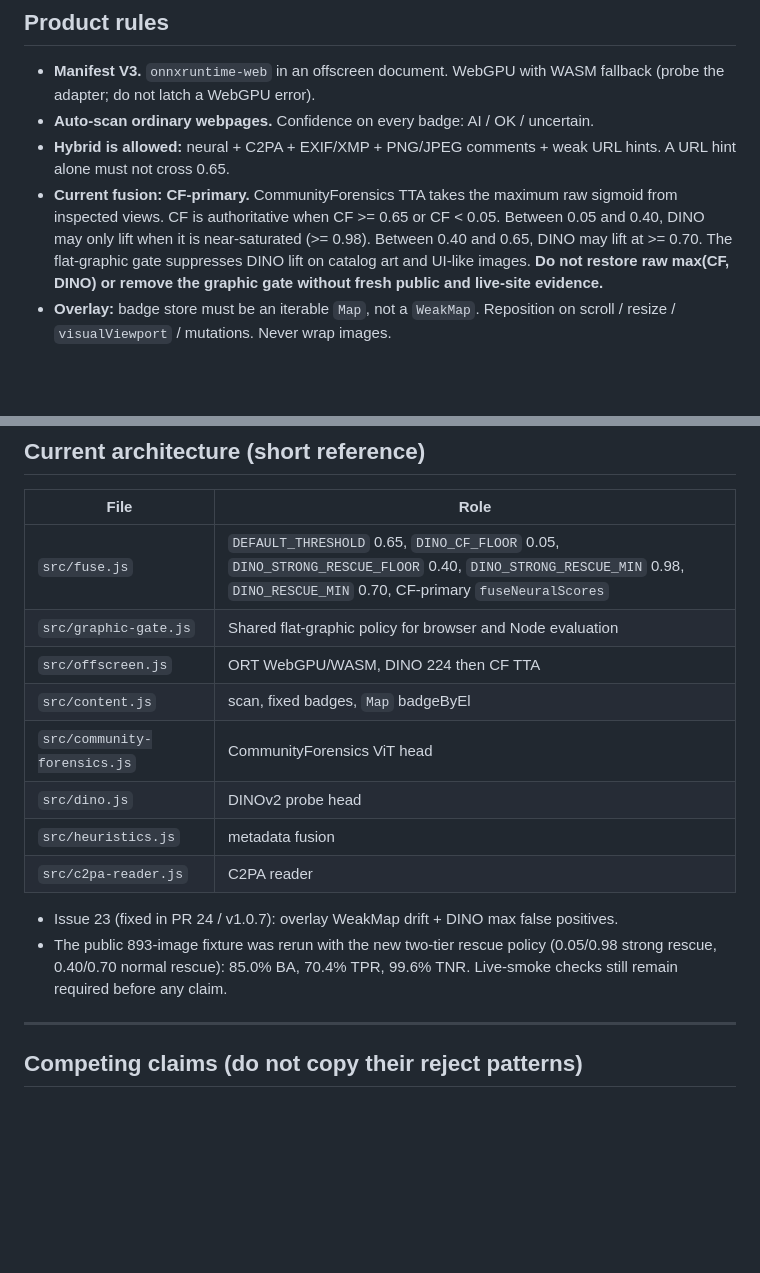
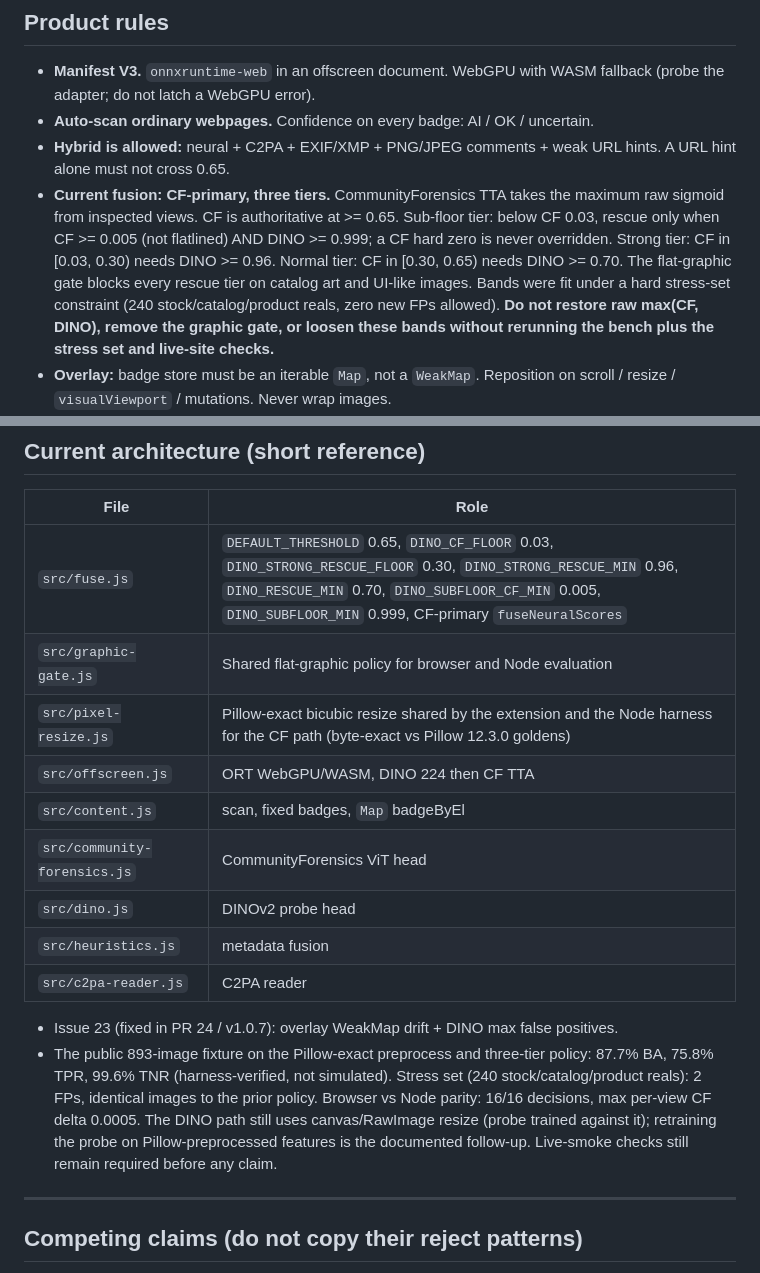
Before and after one commit to arcacomputer/clueside, a Markdown page: AGENTS.md, 2 parts joined by grey strips. GitHub-like rendering; blank space fills up the shorter version.

```diff
--- a/AGENTS.md
+++ b/AGENTS.md
@@ -32,7 +32,7 @@ Win POIDH Arbitrum bounty 323 by shipping a privacy-first local MV3 Chrome exten
 - **Manifest V3.** `onnxruntime-web` in an offscreen document. WebGPU with WASM fallback (probe the adapter; do not latch a WebGPU error).
 - **Auto-scan ordinary webpages.** Confidence on every badge: AI / OK / uncertain.
 - **Hybrid is allowed:** neural + C2PA + EXIF/XMP + PNG/JPEG comments + weak URL hints. A URL hint alone must not cross 0.65.
-- **Current fusion: CF-primary.** CommunityForensics TTA takes the maximum raw sigmoid from inspected views. CF is authoritative when CF >= 0.65 or CF < 0.05. Between 0.05 and 0.40, DINO may only lift when it is near-saturated (>= 0.98). Between 0.40 and 0.65, DINO may lift at >= 0.70. The flat-graphic gate suppresses DINO lift on catalog art and UI-like images. **Do not restore raw max(CF, DINO) or remove the graphic gate without fresh public and live-site evidence.**
+- **Current fusion: CF-primary, three tiers.** CommunityForensics TTA takes the maximum raw sigmoid from inspected views. CF is authoritative at >= 0.65. Sub-floor tier: below CF 0.03, rescue only when CF >= 0.005 (not flatlined) AND DINO >= 0.999; a CF hard zero is never overridden. Strong tier: CF in [0.03, 0.30) needs DINO >= 0.96. Normal tier: CF in [0.30, 0.65) needs DINO >= 0.70. The flat-graphic gate blocks every rescue tier on catalog art and UI-like images. Bands were fit under a hard stress-set constraint (240 stock/catalog/product reals, zero new FPs allowed). **Do not restore raw max(CF, DINO), remove the graphic gate, or loosen these bands without rerunning the bench plus the stress set and live-site checks.**
 - **Overlay:** badge store must be an iterable `Map`, not a `WeakMap`. Reposition on scroll / resize / `visualViewport` / mutations. Never wrap images.
 - **Load-unpacked users do not auto-update.** GitHub Releases zip + popup banner is the update path. Do not assume CWS.
 - **Cross-device:** macOS (owner), Windows, Linux. WASM must work when WebGPU has no adapter.
@@ -65,8 +65,9 @@ Win POIDH Arbitrum bounty 323 by shipping a privacy-first local MV3 Chrome exten
 
 | File | Role |
 |---|---|
-| `src/fuse.js` | `DEFAULT_THRESHOLD` 0.65, `DINO_CF_FLOOR` 0.05, `DINO_STRONG_RESCUE_FLOOR` 0.40, `DINO_STRONG_RESCUE_MIN` 0.98, `DINO_RESCUE_MIN` 0.70, CF-primary `fuseNeuralScores` |
+| `src/fuse.js` | `DEFAULT_THRESHOLD` 0.65, `DINO_CF_FLOOR` 0.03, `DINO_STRONG_RESCUE_FLOOR` 0.30, `DINO_STRONG_RESCUE_MIN` 0.96, `DINO_RESCUE_MIN` 0.70, `DINO_SUBFLOOR_CF_MIN` 0.005, `DINO_SUBFLOOR_MIN` 0.999, CF-primary `fuseNeuralScores` |
 | `src/graphic-gate.js` | Shared flat-graphic policy for browser and Node evaluation |
+| `src/pixel-resize.js` | Pillow-exact bicubic resize shared by the extension and the Node harness for the CF path (byte-exact vs Pillow 12.3.0 goldens) |
 | `src/offscreen.js` | ORT WebGPU/WASM, DINO 224 then CF TTA |
 | `src/content.js` | scan, fixed badges, `Map` badgeByEl |
 | `src/community-forensics.js` | CommunityForensics ViT head |
@@ -75,7 +76,7 @@ Win POIDH Arbitrum bounty 323 by shipping a privacy-first local MV3 Chrome exten
 | `src/c2pa-reader.js` | C2PA reader |
 
 - Issue 23 (fixed in PR 24 / v1.0.7): overlay WeakMap drift + DINO max false positives.
-- The public 893-image fixture was rerun with the new two-tier rescue policy (0.05/0.98 strong rescue, 0.40/0.70 normal rescue): 85.0% BA, 70.4% TPR, 99.6% TNR. Live-smoke checks still remain required before any claim.
+- The public 893-image fixture on the Pillow-exact preprocess and three-tier policy: 87.7% BA, 75.8% TPR, 99.6% TNR (harness-verified, not simulated). Stress set (240 stock/catalog/product reals): 2 FPs, identical images to the prior policy. Browser vs Node parity: 16/16 decisions, max per-view CF delta 0.0005. The DINO path still uses canvas/RawImage resize (probe trained against it); retraining the probe on Pillow-preprocessed features is the documented follow-up. Live-smoke checks still remain required before any claim.
 
 ---
 
```
Also changed, not shown: README.md (+5 -3 lines).
